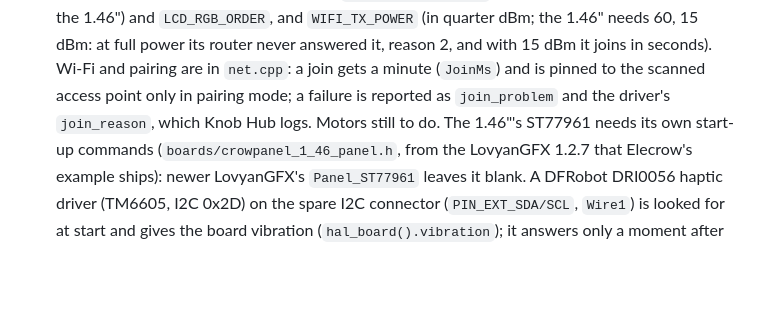
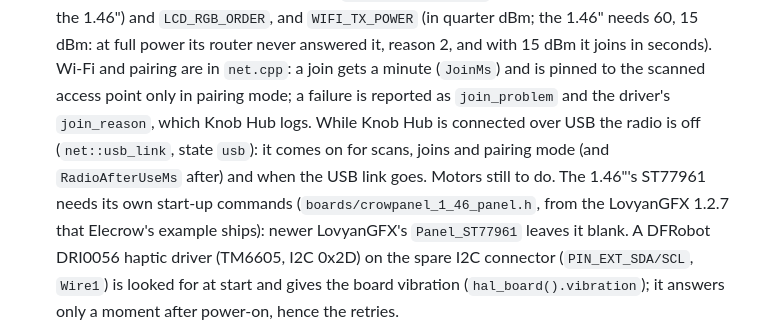
Before and after one commit to Shyam-Sangeeth/KnobHub, a Markdown page: CLAUDE.md, the part around the change. GitHub-like rendering; blank space fills up the shorter version.

```diff
--- a/CLAUDE.md
+++ b/CLAUDE.md
@@ -154,7 +154,9 @@ when screens change.
   `LCD_RGB_ORDER`, and `WIFI_TX_POWER` (in quarter dBm; the 1.46" needs 60, 15 dBm: at full power its router never
   answered it, reason 2, and with 15 dBm it joins in seconds). Wi-Fi and pairing are in `net.cpp`: a join gets a
   minute (`JoinMs`) and is pinned to the scanned access point only in pairing mode; a failure is reported as
-  `join_problem` and the driver's `join_reason`, which Knob Hub logs. Motors still to do.
+  `join_problem` and the driver's `join_reason`, which Knob Hub logs. While Knob Hub is connected over USB the radio
+  is off (`net::usb_link`, state `usb`): it comes on for scans, joins and pairing mode (and `RadioAfterUseMs` after)
+  and when the USB link goes. Motors still to do.
   The 1.46"'s ST77961 needs its own start-up commands (`boards/crowpanel_1_46_panel.h`, from the LovyanGFX 1.2.7 that
   Elecrow's example ships): newer LovyanGFX's `Panel_ST77961` leaves it blank. A DFRobot DRI0056 haptic driver (TM6605,
   I2C 0x2D) on the spare I2C connector (`PIN_EXT_SDA/SCL`, `Wire1`) is looked for at start and gives the board
```
Also changed, not shown: README.md (+12 -9 lines), design/screenshots/settings/settings-about.png, design/screenshots/settings/toast-restart.png, 14 other files.
